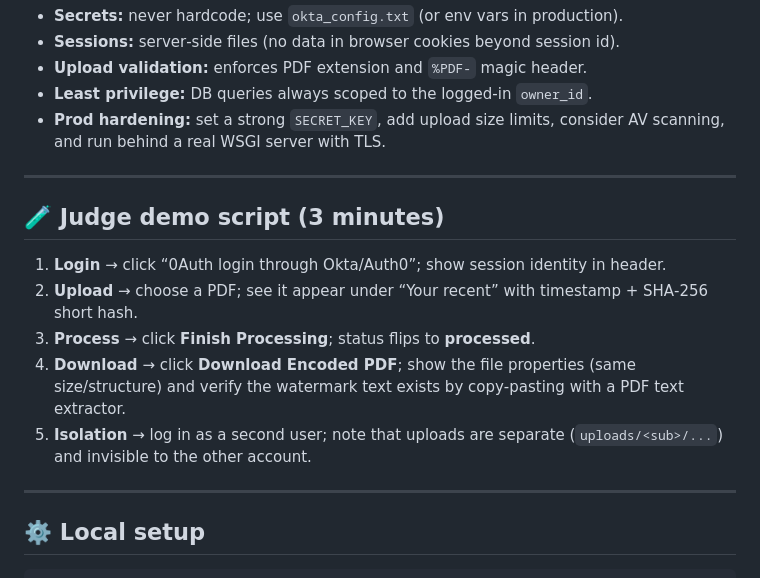
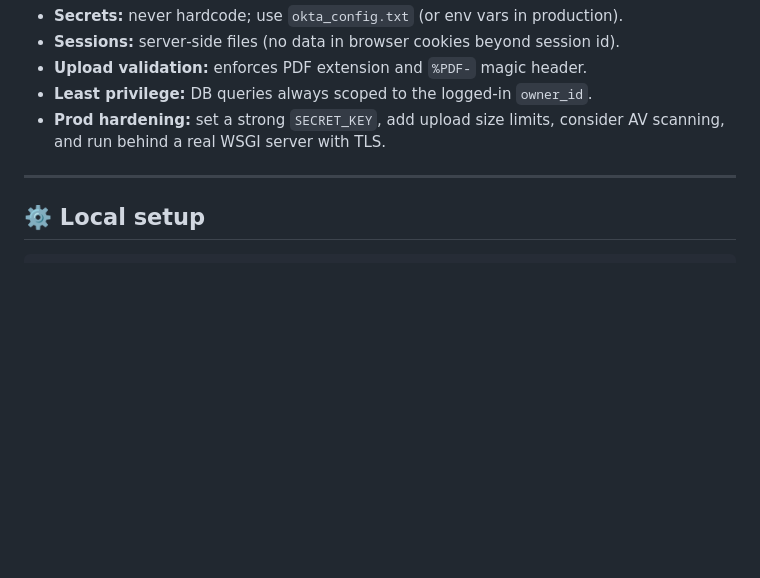
Before and after one commit to Chillwave/idontlikeai.club, a Markdown page: README.md, the part around the change. Rendered like a GitHub page; blank space fills up the shorter version.

Commit message:
Remove Judge demo script from README
Removed Judge demo script section from README.

````diff
--- a/README.md
+++ b/README.md
@@ -146,15 +146,6 @@ Goal: keep visual structure identical but add an **invisible provenance signal**
 
 ---
 
-## 🧪 Judge demo script (3 minutes)
-1. **Login** → click “0Auth login through Okta/Auth0”; show session identity in header.
-2. **Upload** → choose a PDF; see it appear under “Your recent” with timestamp + SHA‑256 short hash.
-3. **Process** → click **Finish Processing**; status flips to **processed**.
-4. **Download** → click **Download Encoded PDF**; show the file properties (same size/structure) and verify the watermark text exists by copy‑pasting with a PDF text extractor.
-5. **Isolation** → log in as a second user; note that uploads are separate (`uploads/<sub>/...`) and invisible to the other account.
-
----
-
 ## ⚙️ Local setup
 ```bash
 python -m venv .venv && source .venv/bin/activate
````
